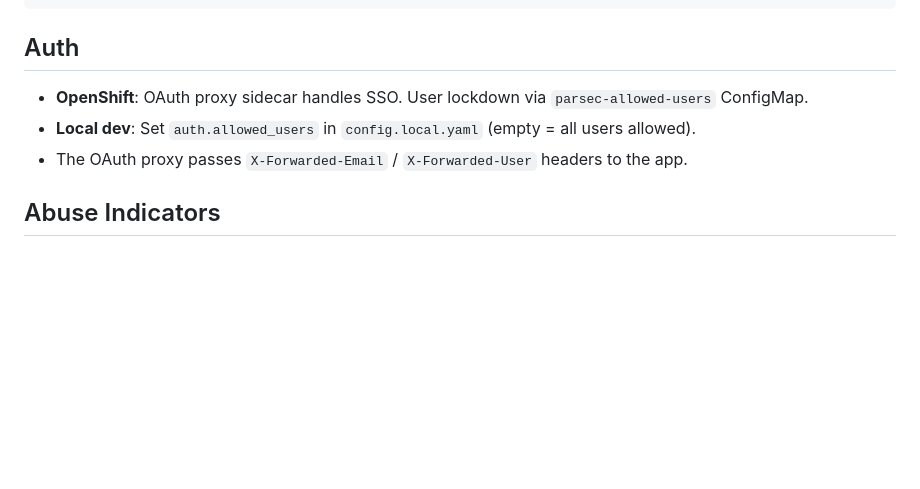
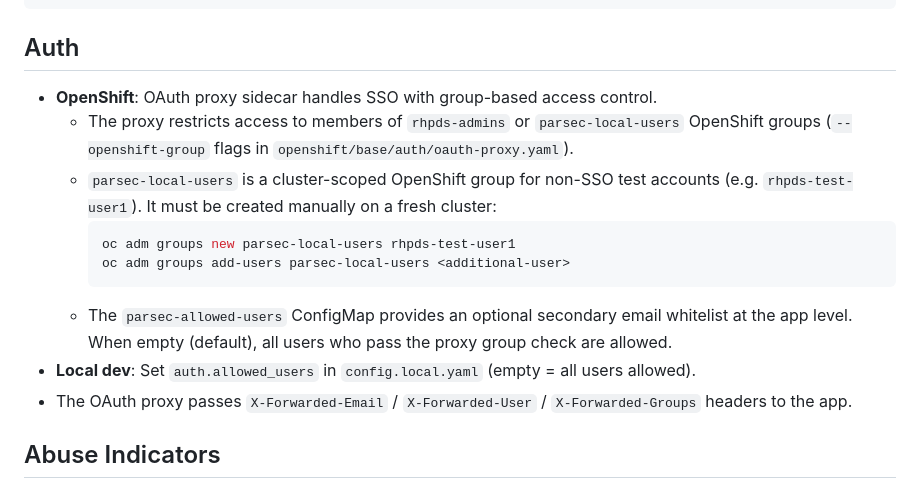
Before and after one commit to rhpds/parsec, a Markdown page: CLAUDE.md, the part around the change. Rendered like a GitHub page; blank space fills up the shorter version.

Commit message:
Document group-based OAuth access control in CLAUDE.md
Co-Authored-By: Claude Opus 4.6 (1M context) <noreply@anthropic.com>

````diff
--- a/CLAUDE.md
+++ b/CLAUDE.md
@@ -92,9 +92,16 @@ WHERE u.email NOT LIKE '%@redhat.com'
 
 ## Auth
 
-- **OpenShift**: OAuth proxy sidecar handles SSO. User lockdown via `parsec-allowed-users` ConfigMap.
+- **OpenShift**: OAuth proxy sidecar handles SSO with group-based access control.
+  - The proxy restricts access to members of `rhpds-admins` or `parsec-local-users` OpenShift groups (`--openshift-group` flags in `openshift/base/auth/oauth-proxy.yaml`).
+  - `parsec-local-users` is a cluster-scoped OpenShift group for non-SSO test accounts (e.g. `rhpds-test-user1`). It must be created manually on a fresh cluster:
+    ```bash
+    oc adm groups new parsec-local-users rhpds-test-user1
+    oc adm groups add-users parsec-local-users <additional-user>
+    ```
+  - The `parsec-allowed-users` ConfigMap provides an optional secondary email whitelist at the app level. When empty (default), all users who pass the proxy group check are allowed.
 - **Local dev**: Set `auth.allowed_users` in `config.local.yaml` (empty = all users allowed).
-- The OAuth proxy passes `X-Forwarded-Email` / `X-Forwarded-User` headers to the app.
+- The OAuth proxy passes `X-Forwarded-Email` / `X-Forwarded-User` / `X-Forwarded-Groups` headers to the app.
 
 ## Abuse Indicators
 
````
